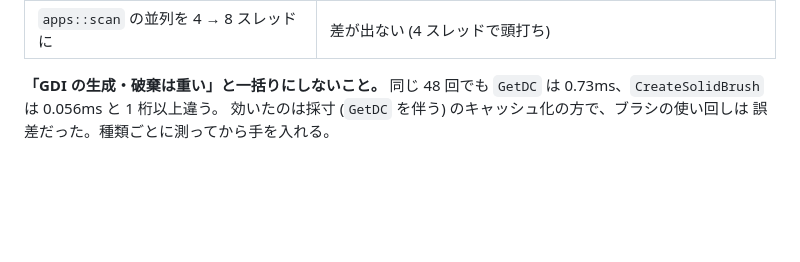
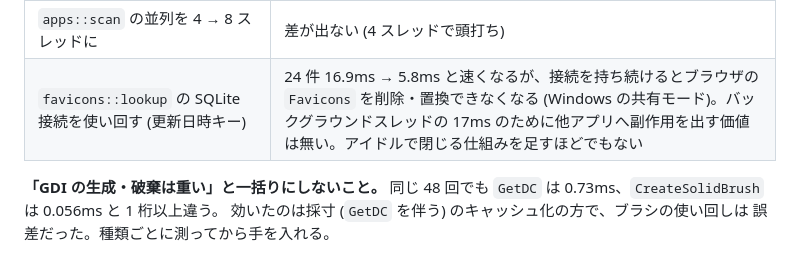
Before and after one commit to ntaksh42/waypoint, a Markdown page: AGENTS.md, the part around the change. Rendered like a GitHub page; blank space fills up the shorter version.

Commit message:
docs: record the rejected favicon connection reuse
Reusing the Favicons SQLite connection cut 24 lookups from 16.9ms to
5.8ms, but a held handle stops the browser from deleting or replacing
its own Favicons file on Windows (the unit test could not even remove
the file). The cost is on a background worker, so the side effect is not
worth it. Add it to the "tried and rejected" list instead.

Closes #96

Co-Authored-By: Claude Sonnet 5.5 <noreply@anthropic.com>
Claude-Session: https://claude.ai/code/session_01VcNHATvr62GzJ45uRFATvK

```diff
--- a/AGENTS.md
+++ b/AGENTS.md
@@ -77,6 +77,7 @@ The goal is to be the most capable general launcher on Windows — broader than
 | 描画の `CreateSolidBrush` / `CreatePen` を色ごとに使い回す | Quick Launch の 24 行で 0.027ms → 0.022ms、メニューの 48 項目で 0.056ms → 0.036ms。ブラシ生成は `GetDC` より 1 桁以上安い |
 | 起動時の `register_native_host` を変更時のみ書き込みにする | 実測 0.9ms (`--startup-timing`)。直す価値なし |
 | `apps::scan` の並列を 4 → 8 スレッドに | 差が出ない (4 スレッドで頭打ち) |
+| `favicons::lookup` の SQLite 接続を使い回す (更新日時キー) | 24 件 16.9ms → 5.8ms と速くなるが、接続を持ち続けるとブラウザの `Favicons` を削除・置換できなくなる (Windows の共有モード)。バックグラウンドスレッドの 17ms のために他アプリへ副作用を出す価値は無い。アイドルで閉じる仕組みを足すほどでもない |
 
 **「GDI の生成・破棄は重い」と一括りにしないこと。** 同じ 48 回でも
 `GetDC` は 0.73ms、`CreateSolidBrush` は 0.056ms と 1 桁以上違う。
```
